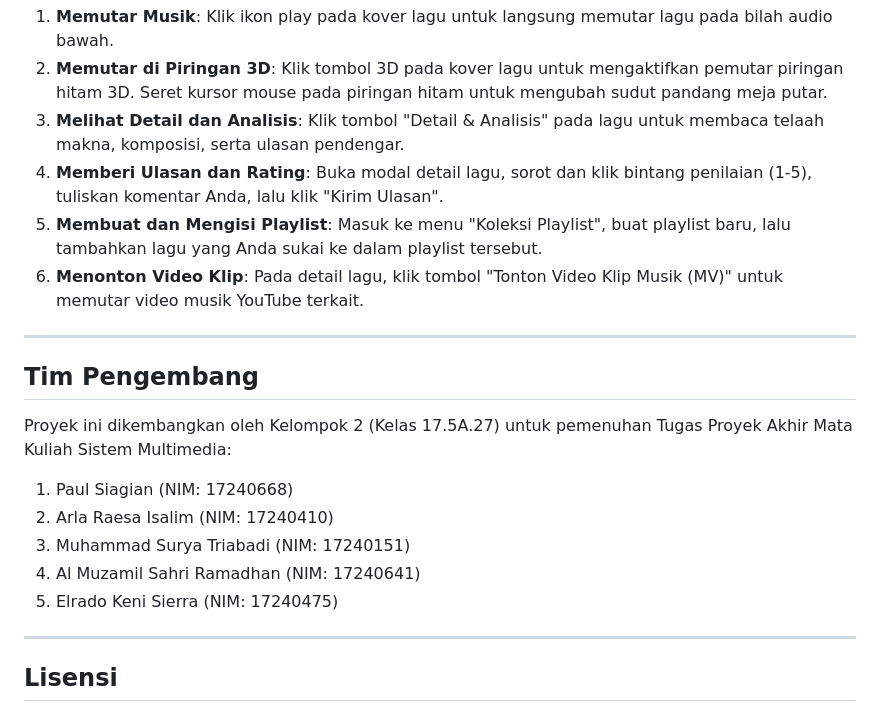
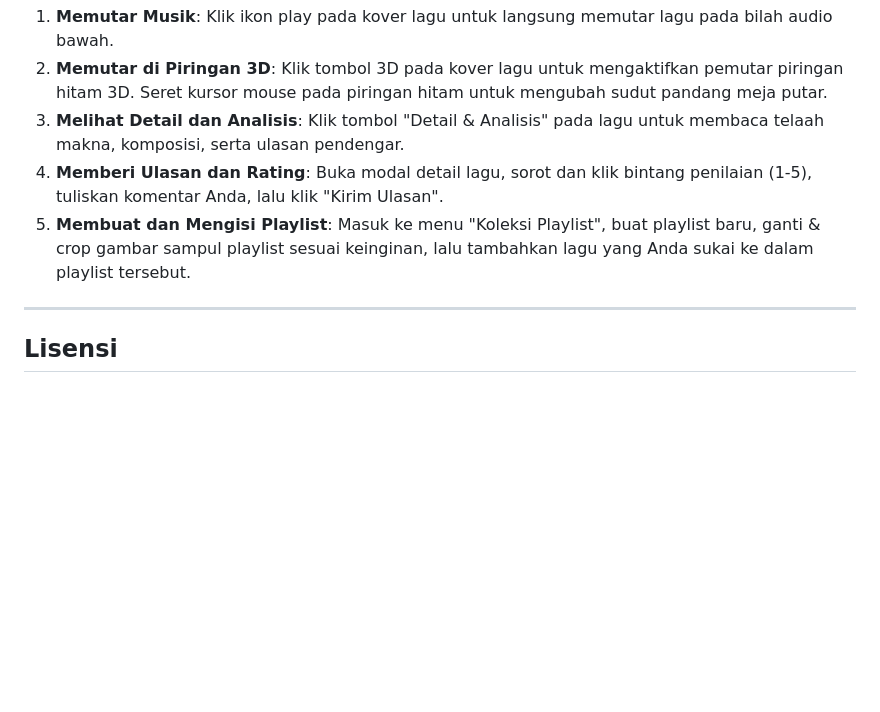
Before and after one commit to Benaya-Bagas-Christianto/minima-interactive-audio, a Markdown page: README.md, the part around the change. Rendered like a GitHub page; blank space fills up the shorter version.

Commit message:
Remove team member names from README.md

```diff
--- a/README.md
+++ b/README.md
@@ -251,20 +251,7 @@ Jika menggunakan Laragon:
 2. **Memutar di Piringan 3D**: Klik tombol 3D pada kover lagu untuk mengaktifkan pemutar piringan hitam 3D. Seret kursor mouse pada piringan hitam untuk mengubah sudut pandang meja putar.
 3. **Melihat Detail dan Analisis**: Klik tombol "Detail & Analisis" pada lagu untuk membaca telaah makna, komposisi, serta ulasan pendengar.
 4. **Memberi Ulasan dan Rating**: Buka modal detail lagu, sorot dan klik bintang penilaian (1-5), tuliskan komentar Anda, lalu klik "Kirim Ulasan".
-5. **Membuat dan Mengisi Playlist**: Masuk ke menu "Koleksi Playlist", buat playlist baru, lalu tambahkan lagu yang Anda sukai ke dalam playlist tersebut.
-6. **Menonton Video Klip**: Pada detail lagu, klik tombol "Tonton Video Klip Musik (MV)" untuk memutar video musik YouTube terkait.
-
----
-
-## Tim Pengembang
-
-Proyek ini dikembangkan oleh Kelompok 2 (Kelas 17.5A.27) untuk pemenuhan Tugas Proyek Akhir Mata Kuliah Sistem Multimedia:
-
-1. Paul Siagian (NIM: 17240668)
-2. Arla Raesa Isalim (NIM: 17240410)
-3. Muhammad Surya Triabadi (NIM: 17240151)
-4. Al Muzamil Sahri Ramadhan (NIM: 17240641)
-5. Elrado Keni Sierra (NIM: 17240475)
+5. **Membuat dan Mengisi Playlist**: Masuk ke menu "Koleksi Playlist", buat playlist baru, ganti & crop gambar sampul playlist sesuai keinginan, lalu tambahkan lagu yang Anda sukai ke dalam playlist tersebut.
 
 ---
 
```
